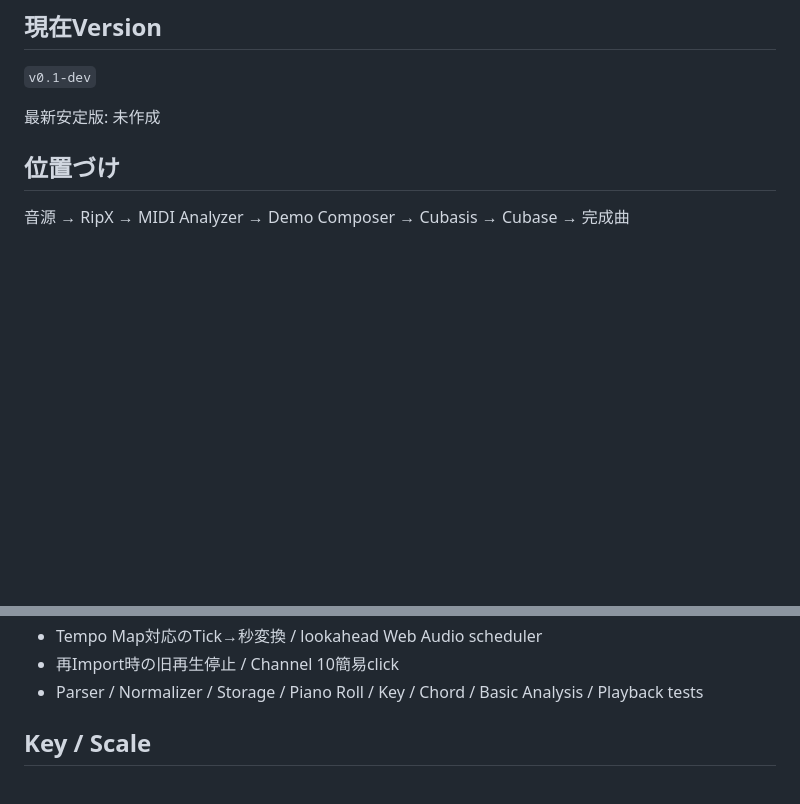
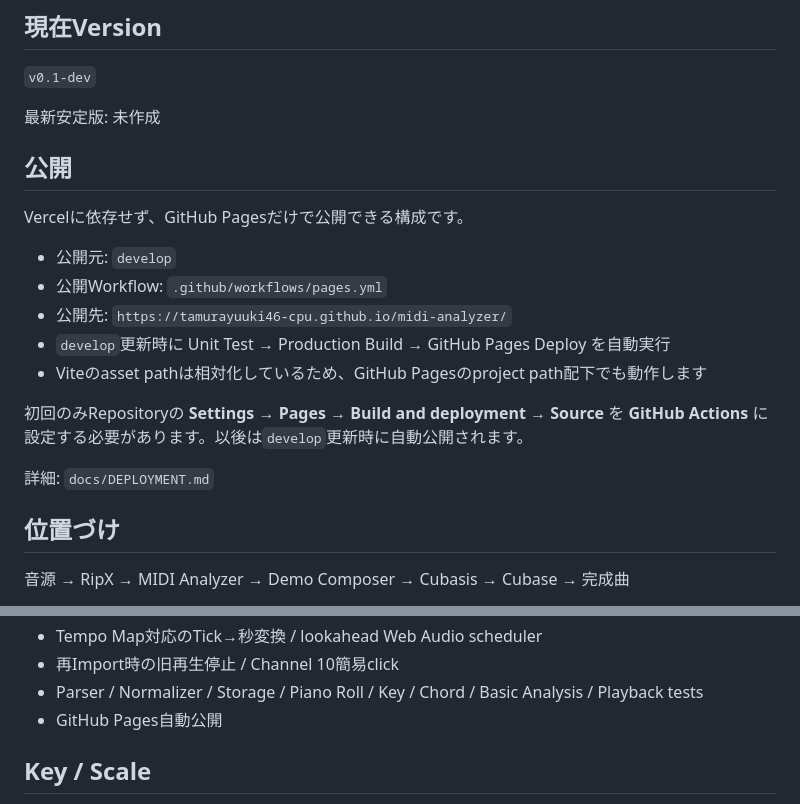
Before and after one commit to tamurayuuki46-cpu/midi-analyzer, a Markdown page: README.md, 2 parts joined by grey strips. Drawn GitHub-style; blank space fills up the shorter version.

Commit message:
Document GitHub Pages publishing

```diff
--- a/README.md
+++ b/README.md
@@ -8,6 +8,19 @@ MIDIファイルを分析し、Key / Scale、Chord、Degree、Melody、Bass、Rh
 `v0.1-dev`
 
 最新安定版: 未作成
+
+## 公開
+Vercelに依存せず、GitHub Pagesだけで公開できる構成です。
+
+- 公開元: `develop`
+- 公開Workflow: `.github/workflows/pages.yml`
+- 公開先: `https://tamurayuuki46-cpu.github.io/midi-analyzer/`
+- `develop`更新時に Unit Test → Production Build → GitHub Pages Deploy を自動実行
+- Viteのasset pathは相対化しているため、GitHub Pagesのproject path配下でも動作します
+
+初回のみRepositoryの **Settings → Pages → Build and deployment → Source** を **GitHub Actions** に設定する必要があります。以後は`develop`更新時に自動公開されます。
+
+詳細: `docs/DEPLOYMENT.md`
 
 ## 位置づけ
 音源 → RipX → MIDI Analyzer → Demo Composer → Cubasis → Cubase → 完成曲
@@ -34,6 +47,7 @@ MIDIファイルを分析し、Key / Scale、Chord、Degree、Melody、Bass、Rh
 - Tempo Map対応のTick→秒変換 / lookahead Web Audio scheduler
 - 再Import時の旧再生停止 / Channel 10簡易click
 - Parser / Normalizer / Storage / Piano Roll / Key / Chord / Basic Analysis / Playback tests
+- GitHub Pages自動公開
 
 ## Key / Scale
 Drums以外のNoteを `durationTick × velocity` で重み付けし、major/minor 24候補から上位3つを表示します。confidenceは確率ではなくprofile一致度です。解析直後には確定せず、ユーザーが選んだときだけ選択状態にします。
```
